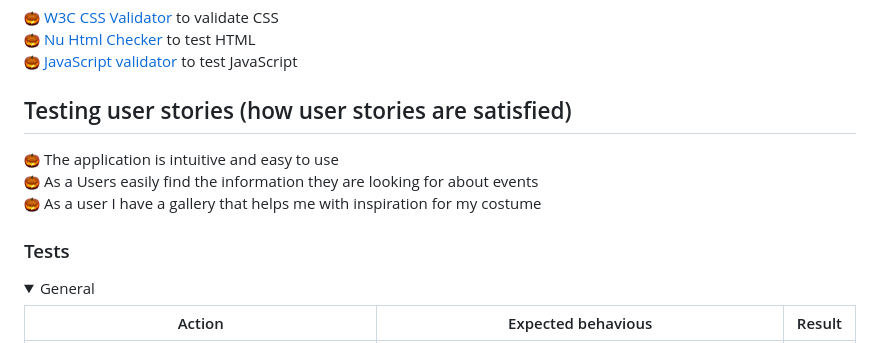
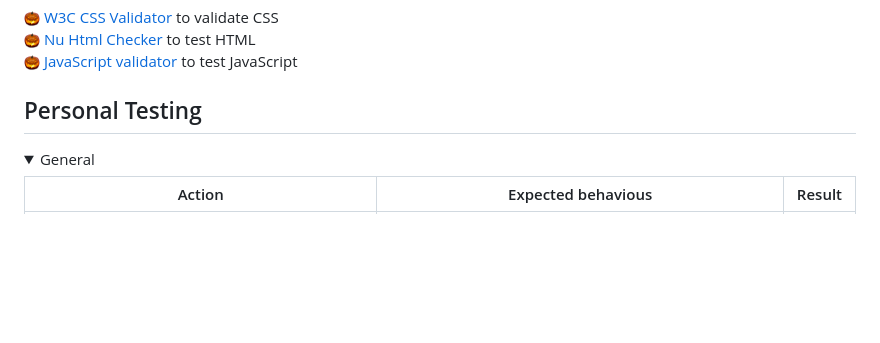
Before and after one commit to SasanTazayoni/PhantomForge, a Markdown page: README.md, the part around the change. Rendered like a GitHub page; folded sections open; blank space fills up the shorter version.

Commit message:
Remove small section from testing

```diff
--- a/README.md
+++ b/README.md
@@ -204,13 +204,7 @@ At the end of the project we used the following websites to validate our code:
 ![.](/favicon-16x16.png) [<span style="color:#ff6100">Nu Html Checker](https://validator.w3.org/) to test HTML
 ![.](/favicon-16x16.png) [<span style="color:#ff6100">JavaScript validator](https://esprima.org/demo/validate.html) to test JavaScript
 
-## Testing user stories (how user stories are satisfied)
-
-![.](/favicon-16x16.png) The application is intuitive and easy to use
-![.](/favicon-16x16.png) As a Users easily find the information they are looking for about events
-![.](/favicon-16x16.png) As a user I have a gallery that helps me with inspiration for my costume
-
-### Tests
+## Personal Testing
 
   <details>
   <summary>General</summary>
```
